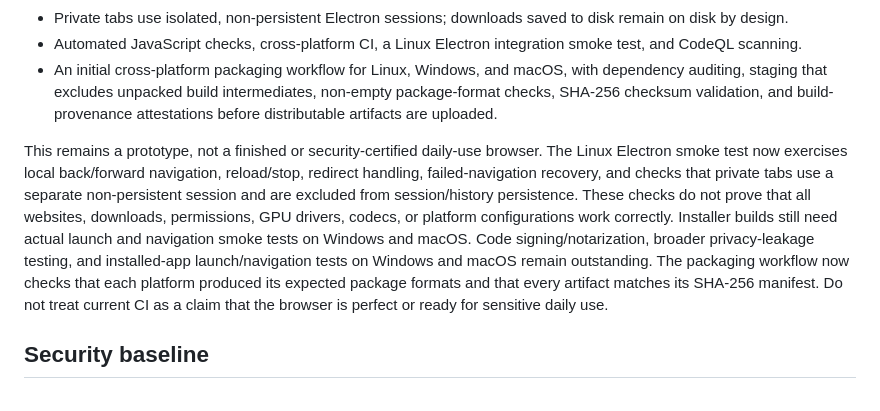
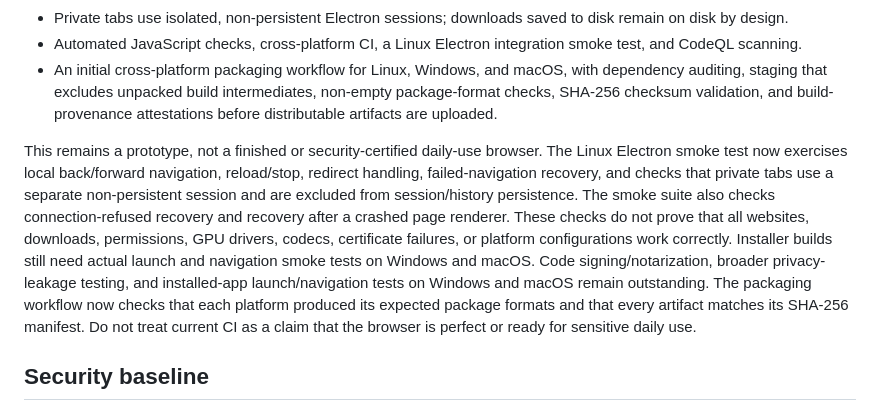
Before and after one commit to Liladizilla/browser-c, a Markdown page: README.md, the part around the change. Drawn GitHub-style.

Commit message:
docs: describe offline and renderer crash recovery limits

```diff
--- a/README.md
+++ b/README.md
@@ -13,7 +13,7 @@
 - Automated JavaScript checks, cross-platform CI, a Linux Electron integration smoke test, and CodeQL scanning.
 - An initial cross-platform packaging workflow for Linux, Windows, and macOS, with dependency auditing, staging that excludes unpacked build intermediates, non-empty package-format checks, SHA-256 checksum validation, and build-provenance attestations before distributable artifacts are uploaded.
 
-This remains a prototype, not a finished or security-certified daily-use browser. The Linux Electron smoke test now exercises local back/forward navigation, reload/stop, redirect handling, failed-navigation recovery, and checks that private tabs use a separate non-persistent session and are excluded from session/history persistence. These checks do not prove that all websites, downloads, permissions, GPU drivers, codecs, or platform configurations work correctly. Installer builds still need actual launch and navigation smoke tests on Windows and macOS. Code signing/notarization, broader privacy-leakage testing, and installed-app launch/navigation tests on Windows and macOS remain outstanding. The packaging workflow now checks that each platform produced its expected package formats and that every artifact matches its SHA-256 manifest. Do not treat current CI as a claim that the browser is perfect or ready for sensitive daily use.
+This remains a prototype, not a finished or security-certified daily-use browser. The Linux Electron smoke test now exercises local back/forward navigation, reload/stop, redirect handling, failed-navigation recovery, and checks that private tabs use a separate non-persistent session and are excluded from session/history persistence. The smoke suite also checks connection-refused recovery and recovery after a crashed page renderer. These checks do not prove that all websites, downloads, permissions, GPU drivers, codecs, certificate failures, or platform configurations work correctly. Installer builds still need actual launch and navigation smoke tests on Windows and macOS. Code signing/notarization, broader privacy-leakage testing, and installed-app launch/navigation tests on Windows and macOS remain outstanding. The packaging workflow now checks that each platform produced its expected package formats and that every artifact matches its SHA-256 manifest. Do not treat current CI as a claim that the browser is perfect or ready for sensitive daily use.
 
 ## Security baseline
 
```
